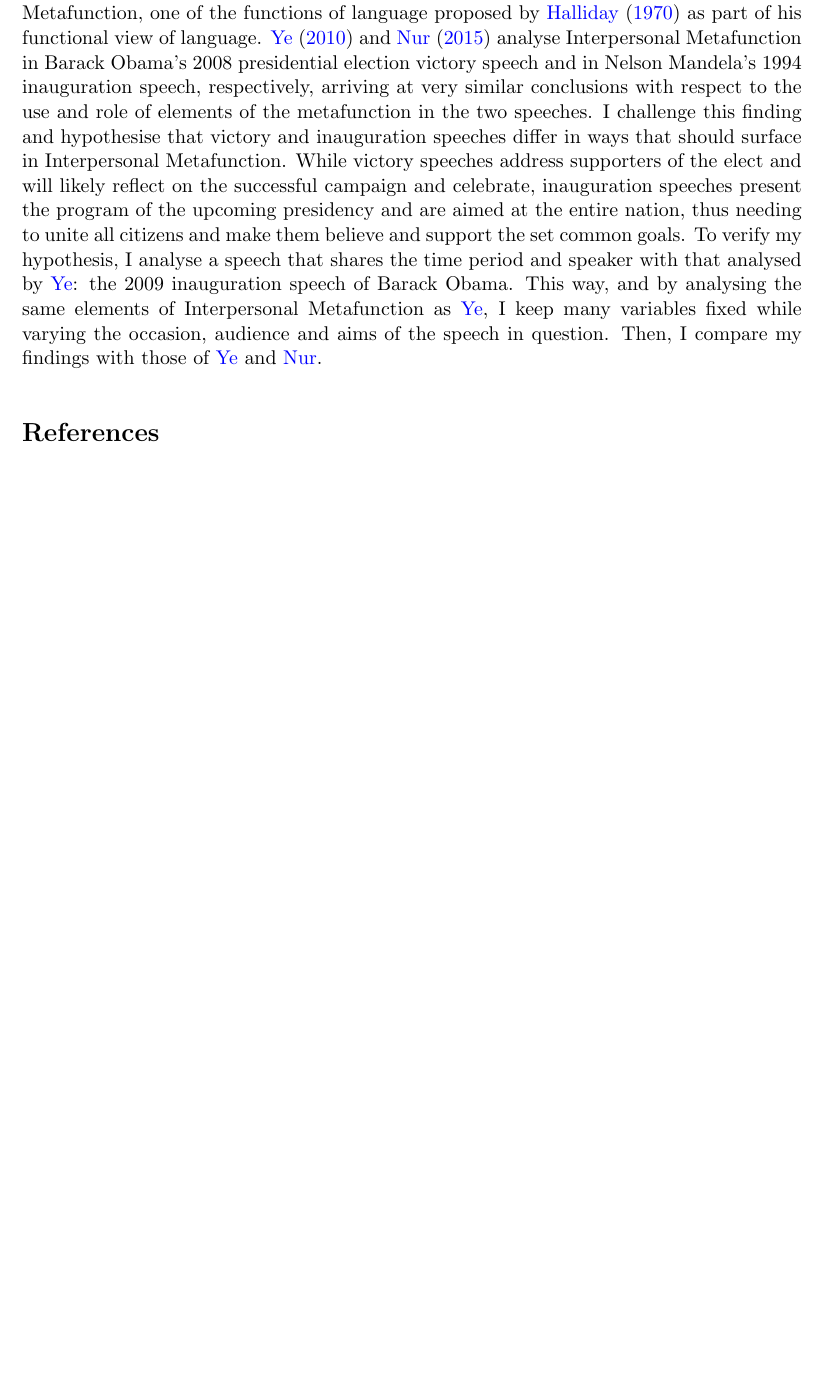
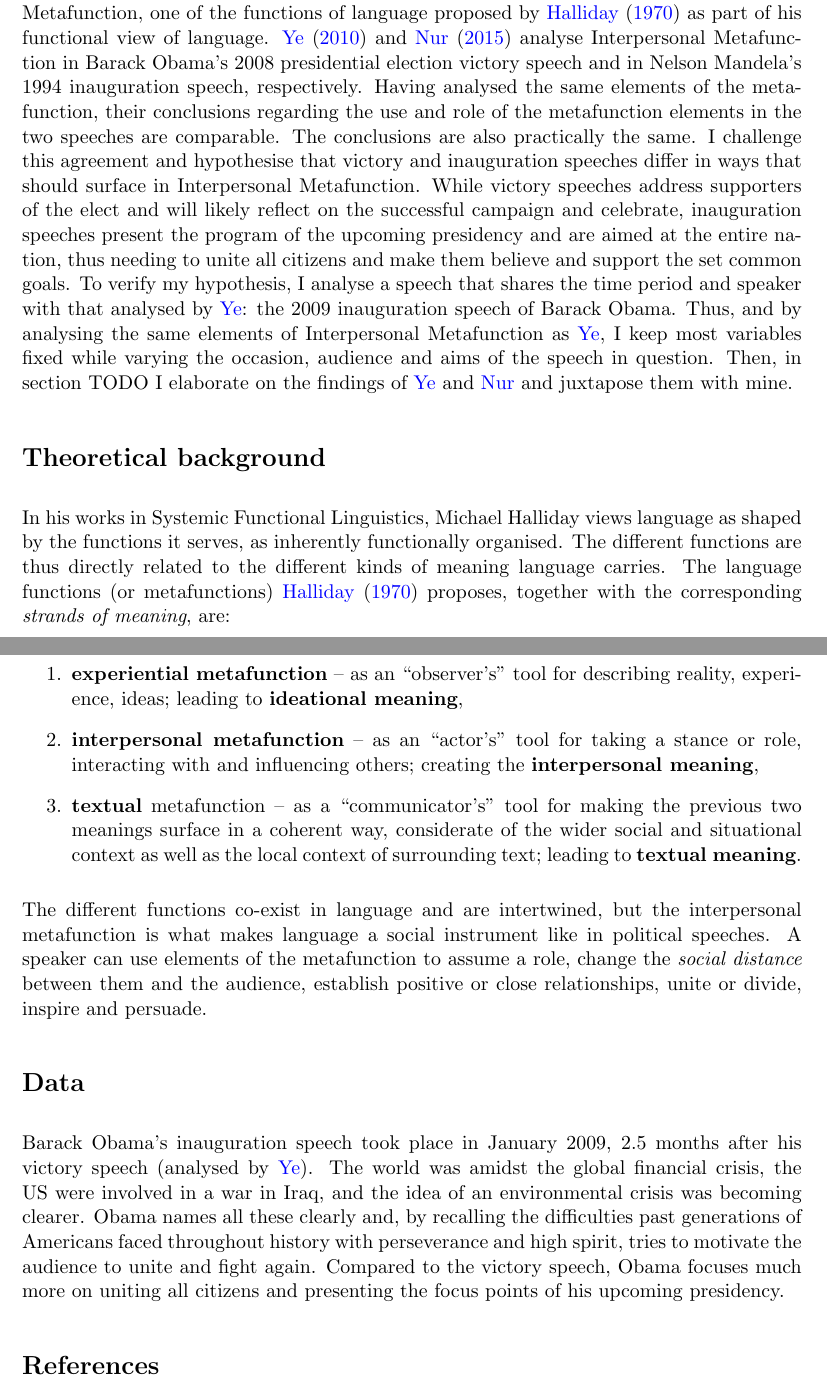
Before and after one commit to samsucik/discourse-analysis, a LaTeX document (cw1/report/B083350.tex): part of page 1 of 2 before the commit and two parts of pages 1 and 2 of 2 after it, the two joined at a grey line, cut so that both start at the same text, the shorter picture padded with empty space. Compiled offline with pdfLaTeX.

Commit message:
Write theoretical background and start writing about the piece of data.

```diff
--- a/cw1/report/B083350.tex
+++ b/cw1/report/B083350.tex
@@ -67,18 +67,57 @@
 	% - IM is great for analysing these things
 	To analyse speeches from this perspective, one can turn to Interpersonal Metafunction, one of the functions of language proposed by \citet{Halliday1970IM} as part of his functional view of language.
 	% - Nur & Ruijuan analyse IM in political speeches, on Mandela's 1994 inauguration and Obama's 2009 victory speech
-	\citet{Ye} and \citet{Nur} analyse Interpersonal Metafunction in Barack Obama's 2008 presidential election victory speech and in Nelson Mandela's 1994 inauguration speech, respectively,
+	\citet{Ye} and \citet{Nur} analyse Interpersonal Metafunction in Barack Obama's 2008 presidential election victory speech and in Nelson Mandela's 1994 inauguration speech, respectively.
 	% - they analyse the same elements of IM, and they come to very similar conclusions w.r.t use of and role of IM elements in the two speeches
-	arriving at very similar conclusions with respect to the use and role of elements of the metafunction in the two speeches.
+	Having analysed the same elements of the metafunction, their conclusions regarding the use and role of the metafunction elements in the two speeches are comparable. The conclusions are also practically the same.
 	% - I challenge this, hypothesising that actually differences between inauguration and victory speeches could surface in the use of IM
-	I challenge this finding and hypothesise that victory and inauguration speeches differ in ways that should surface in Interpersonal Metafunction.
+	I challenge this agreement and hypothesise that victory and inauguration speeches differ in ways that should surface in Interpersonal Metafunction.
 	% - victory is for supporters who already support the person, while inauguration is for everyone and needs to unite while presenting plans
 	While victory speeches address supporters of the elect and will likely reflect on the successful campaign and celebrate, inauguration speeches present the program of the upcoming presidency and are aimed at the entire nation, thus needing to unite all citizens and make them believe and support the set common goals.
 	% - I chose Obama's inauguration so that as many properties as possible stay the same (speaker, time period, affiliation, etc) and only the occasion changes
 	To verify my hypothesis, I analyse a speech that shares the time period and speaker with that analysed by \citeauthor{Ye}: the 2009 inauguration speech of Barack Obama.
 	% - I'll explore the same IM elements Ruijuan did and will compare with Ruijuan's findings
-	This way, and by analysing the same elements of Interpersonal Metafunction as \citeauthor{Ye}, I keep many variables fixed while varying the occasion, audience and aims of the speech in question. Then, I compare my findings with those of \citeauthor{Ye} and \citeauthor{Nur}.
+	Thus, and by analysing the same elements of Interpersonal Metafunction as \citeauthor{Ye}, I keep most variables fixed while varying the occasion, audience and aims of the speech in question. Then, in section TODO I elaborate on the findings of \citeauthor{Ye} and \citeauthor{Nur} and juxtapose them with mine.
 }
+
+\section*{Theoretical background}{
+	% - Halliday developed SFL
+	% - language is functionally organised, it's shaped by the functions that is serves
+	In his works in Systemic Functional Linguistics, Michael Halliday views language as shaped by the functions it serves, as inherently functionally organised. The different functions are thus directly related to the different kinds of meaning language carries.
+	% - Halliday describes 3 such metafunctions and argues that, subsequently, the meaning of a language can be explained from the corresponding 3 different perspectives (_strands of meaning_):
+	The language functions (or metafunctions) \citet{Halliday1970IM} proposes, together with the corresponding \textit{strands of meaning}, are:
+	\begin{enumerate}
+	%   - **experiential** metafunction as use of language for talking about reality, human experience of the world, etc., constituting **ideational** meaning
+		\item \textbf{experiential metafunction} -- as an ``observer's'' tool for describing reality, experience, ideas; leading to \textbf{ideational meaning},
+	%   - **interpersonal** metafunction -- language as tool/medium for social interaction; giving rise to the **interpersonal** (social) meaning concerned with interactions, relationships, etc
+		\item \textbf{interpersonal metafunction} -- as an ``actor's'' tool for taking a stance or role, interacting with and influencing others; creating the \textbf{interpersonal meaning},
+	%   - **textual** metafunction -- language as a communicative tool, a message -- the surface form, constructed so as to fit well with the local context (preceding messages) as well as wider (e.g. social) context of the message, leading to the **textual** meaning about language as a message
+		\item \textbf{textual} metafunction -- as a ``communicator's'' tool for making the previous two meanings surface in a coherent way, considerate of the wider social and situational context as well as the local context of surrounding text; leading to \textbf{textual meaning}.
+	\end{enumerate}
+	% - the 3 metafunctions are intertwined, but the interpersonal one is the most important one in political speeches as it describes how language can be employed as a tool to bring the speaker closer to their audience (lessen the _social distance_), establish a positive or close relationship, influence, persuade, inspire the audience, etc.
+	The different functions co-exist in language and are intertwined, but the interpersonal metafunction is what makes language a social instrument like in political speeches. A speaker can use elements of the metafunction to assume a role, change the \textit{social distance} between them and the audience, establish positive or close relationships, unite or divide, inspire and persuade.
+}
+
+\section*{Data}{
+	% - january 2009, 2.5 months after victory
+	Barack Obama's inauguration speech took place in January 2009, 2.5 months after his victory speech (analysed by \citeauthor{Ye}).
+	% - context of global financial crisis and war in Iraq and environmental challenges
+	The world was amidst the global financial crisis, the US were involved in a war in Iraq, and the idea of an environmental crisis was becoming clearer.
+	% - focus on facing the difficulties (like ancestors did)
+	Obama names all these clearly and, by recalling the difficulties past generations of Americans faced throughout history with perseverance and high spirit,
+	% - it aims to unite all Americans and present US as a world leader
+	tries to motivate the audience to unite and fight again.
+	% - compared to victory speech, inauguration speech focuses more on presenting the main topics and program of the new president+government
+	Compared to the victory speech, Obama focuses much more on uniting all citizens and presenting the focus points of his upcoming presidency.
+
+	% - I chose Obama's 2009 inauguration speech because I expect interesting similarities and differences with previous speeches:
+	%   - at the basic level, it's a presidential speech (like the others)
+	%   - as an inauguration speech, it could be close (=> better comparable) to Mandela's speech more than the victory speech analysed by Ruijuan
+	%   - as a speech by Obama, and coming only 2.5 months after his victory speech, I expect it to be similar
+	%   - on the other hand, differences with Obama2008 can be related to the different occasions (election victory vs inauguration), audiences and purposes:
+	%     - while the victory speech was aimed primarily for Obama's supporters, the inaugural speech was widely televised and addressed to all Americans and even to other nations
+}
+
 \bibliographystyle{apalike}
 \bibliography{B083350.bib}
 \end{document}
```
Also changed, not shown: cw1/report/B083350.pdf.
